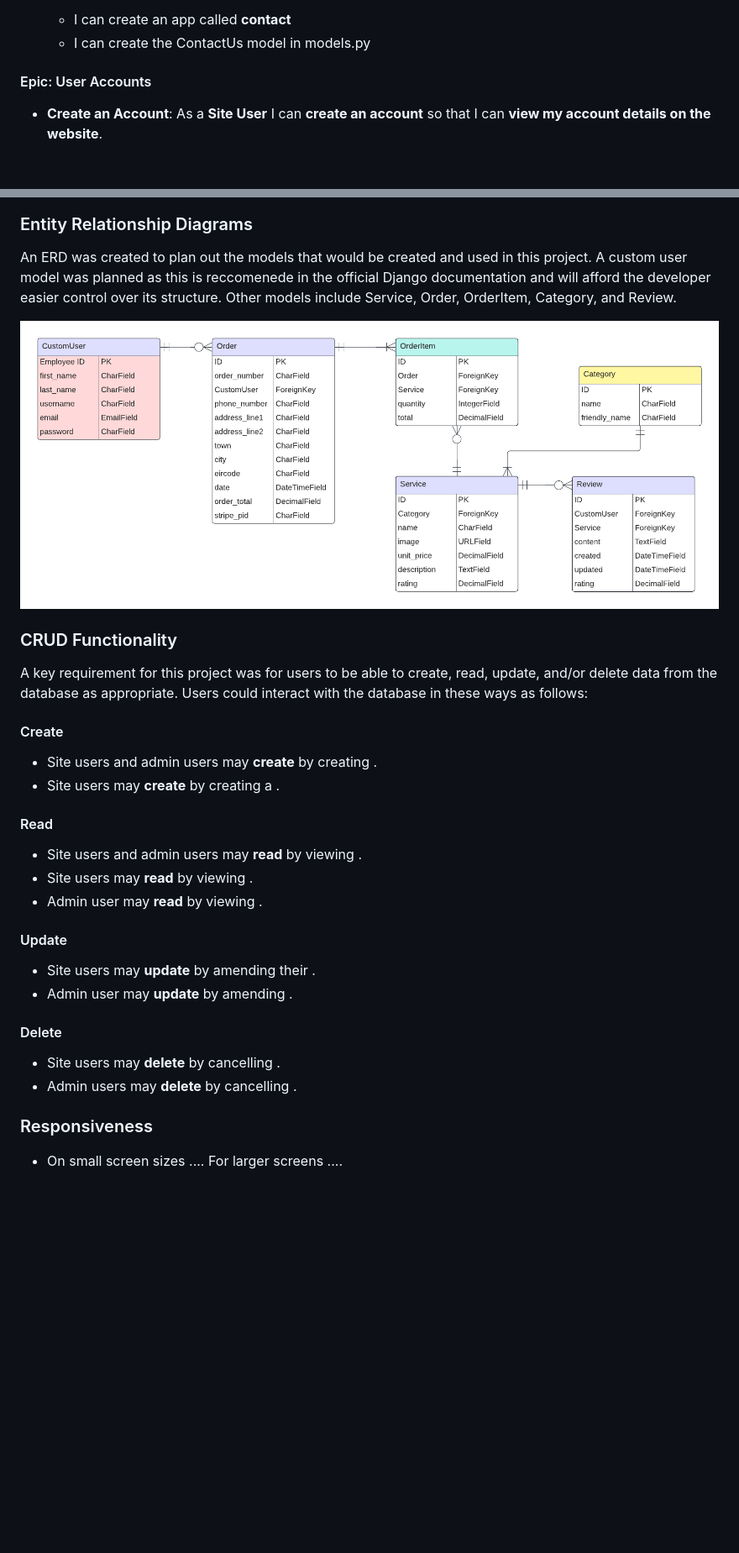
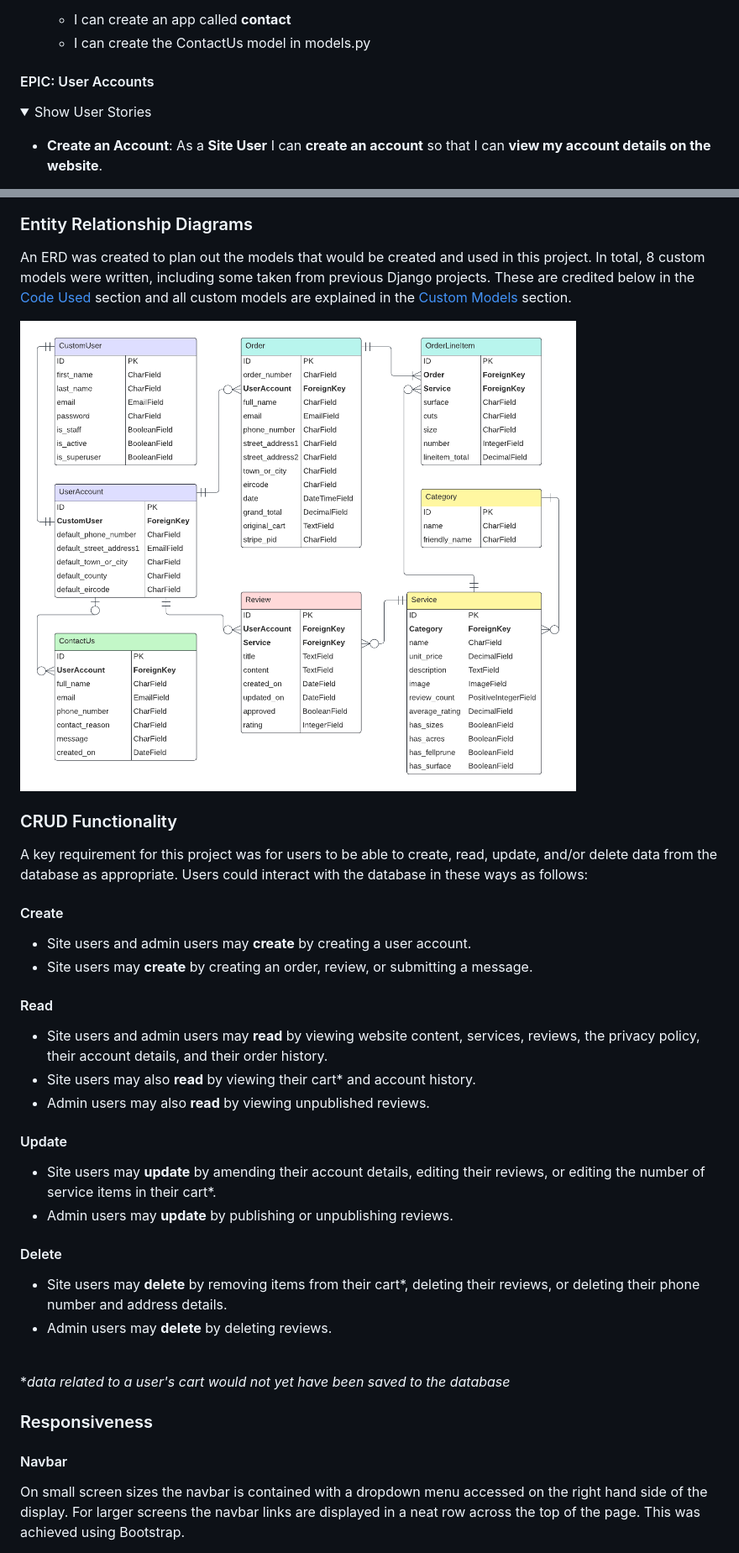
Before and after one commit to simonhw/gardening-services, a Markdown page: README.md, 2 parts joined by grey strips. Shown: that part at 84% size. GitHub-like rendering; pictures changed too: static/images/readme/erd_the_garden_path.png (added), static/images/readme/gardening_services_erd.png (deleted); folded sections open; blank space fills up the shorter version.

Commit message:
Docs: Update CRUD, ERD, Imagery, and Colours sections of README.

```diff
--- a/README.md
+++ b/README.md
@@ -153,7 +161,12 @@ Key user stories for the application are outlined below. An exhaustive list can
     - I can create an app called **contact**
     - I can create the ContactUs model in models.py
 
-#### Epic: User Accounts
+</details>
+
+#### EPIC: User Accounts
+
+<details><summary>Show User Stories</summary>
+
 - **Create an Account**: As a **Site User** I can **create an account** so that I can **view my account details on the website**.
     - When I click the sign-in button, I am prompted to make an account.
     - After registering my details, I can log in and view, create, update, or delete my account details.
@@ -434,32 +497,37 @@ Wireframes were created in Balsamiq for the initial front-end design of the webs
 </details>
 
 ### Entity Relationship Diagrams
-An ERD was created to plan out the models that would be created and used in this project. A custom user model was planned as this is reccomenede in the official Django documentation and will afford the developer easier control over its structure. Other models include Service, Order, OrderItem, Category, and Review.
+An ERD was created to plan out the models that would be created and used in this project. In total, 8 custom models were written, including some taken from previous Django projects. These are credited below in the [Code Used](#code-used) section and all custom models are explained in the [Custom Models](#custom-models) section.
 
-![ERDs](static/images/readme/gardening_services_erd.png)
+![ERDs](static/images/readme/erd_the_garden_path.png)
 
 ### CRUD Functionality
 A key requirement for this project was for users to be able to create, read, update, and/or delete data from the database as appropriate. Users could interact with the database in these ways as follows:
 
 #### Create
-* Site users and admin users may **create** by creating .
-* Site users may **create** by creating a .
+* Site users and admin users may **create** by creating a user account.
+* Site users may **create** by creating an order, review, or submitting a message.
 
 #### Read
-* Site users and admin users may **read** by viewing .
-* Site users may **read** by viewing .
-* Admin user may **read** by viewing .
+* Site users and admin users may **read** by viewing website content, services, reviews, the privacy policy, their account details, and their order history.
+* Site users may also **read** by viewing their cart* and account history.
+* Admin users may also **read** by viewing unpublished reviews.
 
 #### Update
-* Site users may **update** by amending their .
-* Admin user may **update** by amending .
+* Site users may **update** by amending their account details, editing their reviews, or editing the number of service items in their cart*.
+* Admin users may **update** by publishing or unpublishing reviews.
 
 #### Delete
-* Site users may **delete** by cancelling .
-* Admin users may **delete** by cancelling .
+* Site users may **delete** by removing items from their cart*, deleting their reviews, or deleting their phone number and address details.
+* Admin users may **delete** by deleting reviews.
+
+<br>
+
+**data related to a user's cart would not yet have been saved to the database*
 
 ### Responsiveness
-- On small screen sizes .... For larger screens ....
+#### Navbar
+On small screen sizes the navbar is contained with a dropdown menu accessed on the right hand side of the display. For larger screens the navbar links are displayed in a neat row across the top of the page. This was achieved using Bootstrap.
 
-    <!-- <details><summary>Comparison of nav bar on small and large screens</summary>
+<!-- <!-- <details><summary>Comparison of nav bar on small and large screens</summary> -->
 
```
Also changed, not shown: other parts of README.md (+85 -27 lines), static/images/readme/the-garden-path-colours.png (added).
